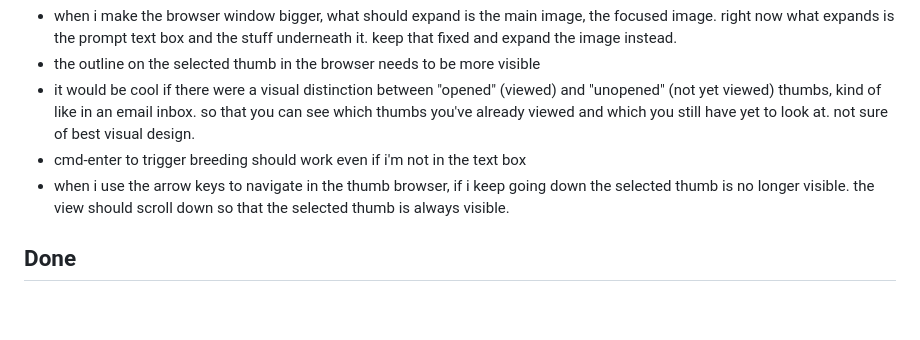
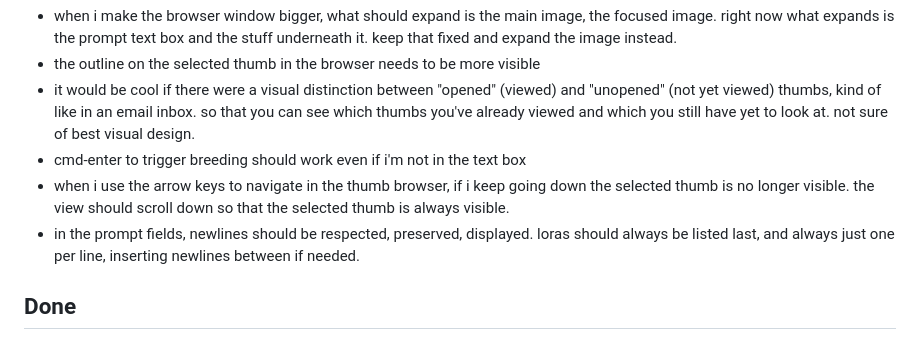
Before and after one commit to mrsmrtypnts/hothouse, a Markdown page: breeder/INBOX.md, the part around the change. Drawn GitHub-style; blank space fills up the shorter version.

Commit message:
INBOX: INBOX update

```diff
--- a/breeder/INBOX.md
+++ b/breeder/INBOX.md
@@ -14,6 +14,7 @@ triaged and implemented when you say so (e.g. "process the inbox").
 - it would be cool if there were a visual distinction between "opened" (viewed) and "unopened" (not yet viewed) thumbs, kind of like in an email inbox. so that you can see which thumbs you've already viewed and which you still have yet to look at. not sure of best visual design.
 - cmd-enter to trigger breeding should work even if i'm not in the text box
 - when i use the arrow keys to navigate in the thumb browser, if i keep going down the selected thumb is no longer visible. the view should scroll down so that the selected thumb is always visible.
+- in the prompt fields, newlines should be respected, preserved, displayed. loras should always be listed last, and always just one per line, inserting newlines between if needed.
 
 ## Done
 
```
